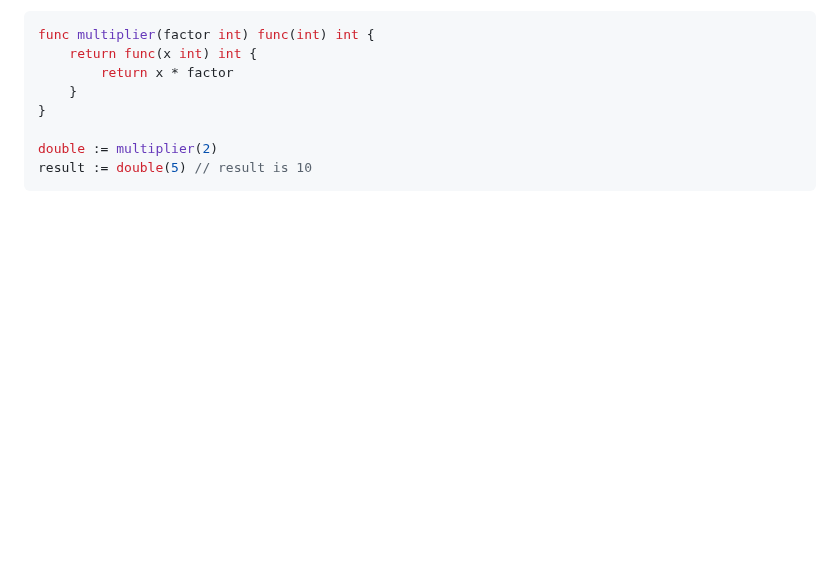
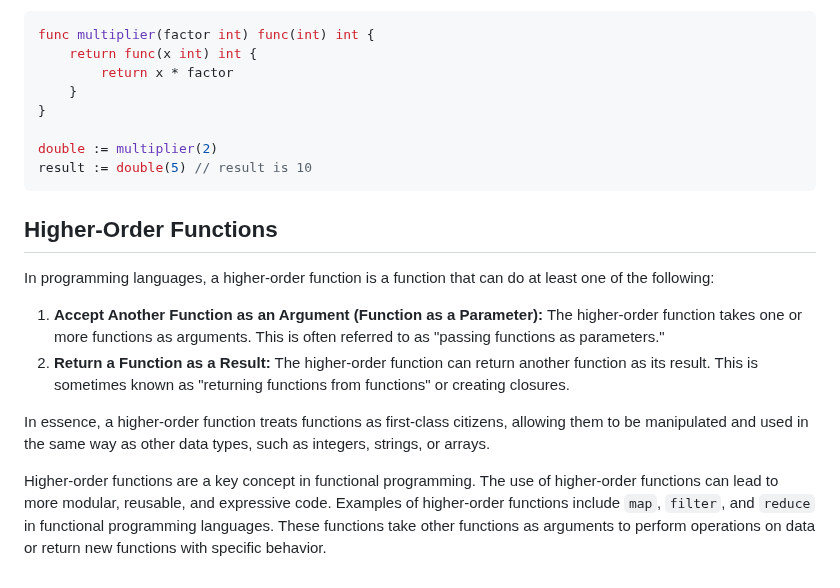
Before and after one commit to yunusparvezkhan/go-c101, a Markdown page: README.md, the part around the change. Drawn GitHub-style; blank space fills up the shorter version.

Commit message:
docs(readme): doc higher-order functions intro

````diff
--- a/README.md
+++ b/README.md
@@ -833,3 +833,14 @@ func multiplier(factor int) func(int) int {
 double := multiplier(2)
 result := double(5) // result is 10
 ```
+
+## Higher-Order Functions
+
+In programming languages, a higher-order function is a function that can do at least one of the following:
+
+1. **Accept Another Function as an Argument (Function as a Parameter):** The higher-order function takes one or more functions as arguments. This is often referred to as "passing functions as parameters."
+2. **Return a Function as a Result:** The higher-order function can return another function as its result. This is sometimes known as "returning functions from functions" or creating closures.
+
+In essence, a higher-order function treats functions as first-class citizens, allowing them to be manipulated and used in the same way as other data types, such as integers, strings, or arrays.
+
+Higher-order functions are a key concept in functional programming. The use of higher-order functions can lead to more modular, reusable, and expressive code. Examples of higher-order functions include `map`, `filter`, and `reduce` in functional programming languages. These functions take other functions as arguments to perform operations on data or return new functions with specific behavior.
````
